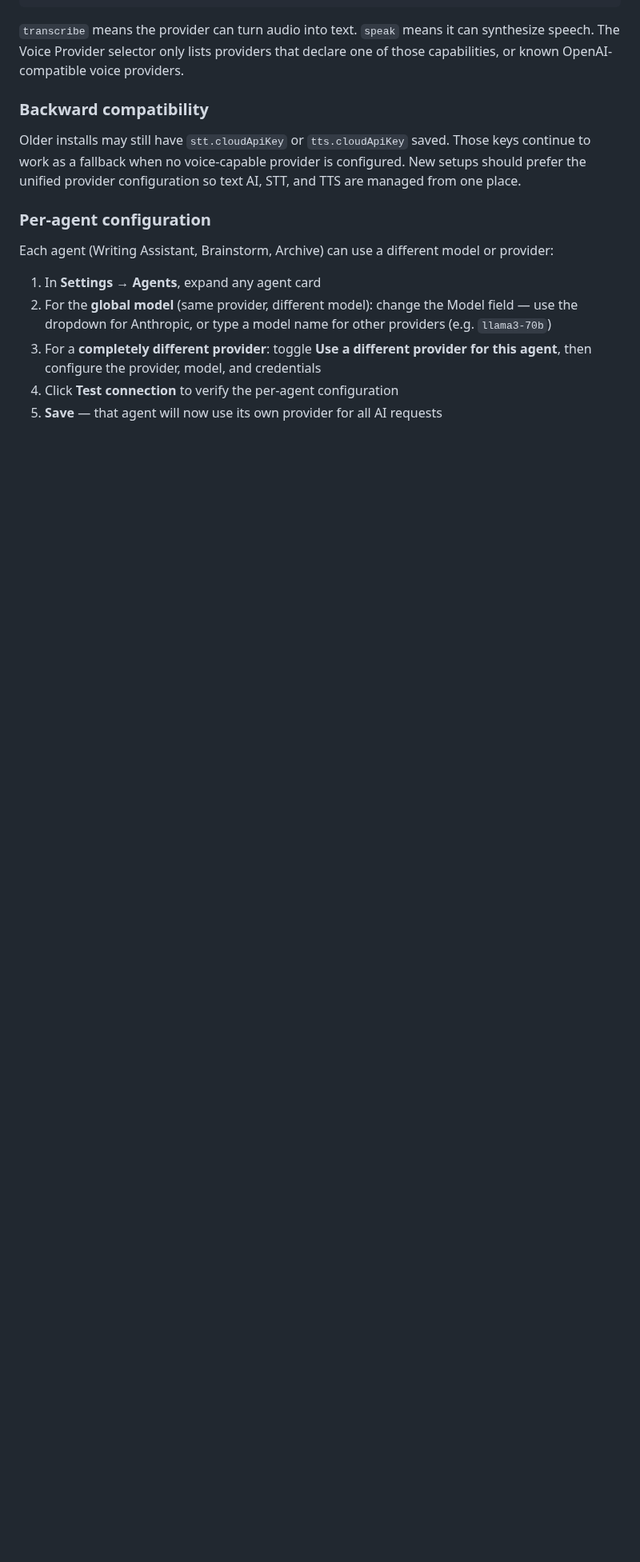
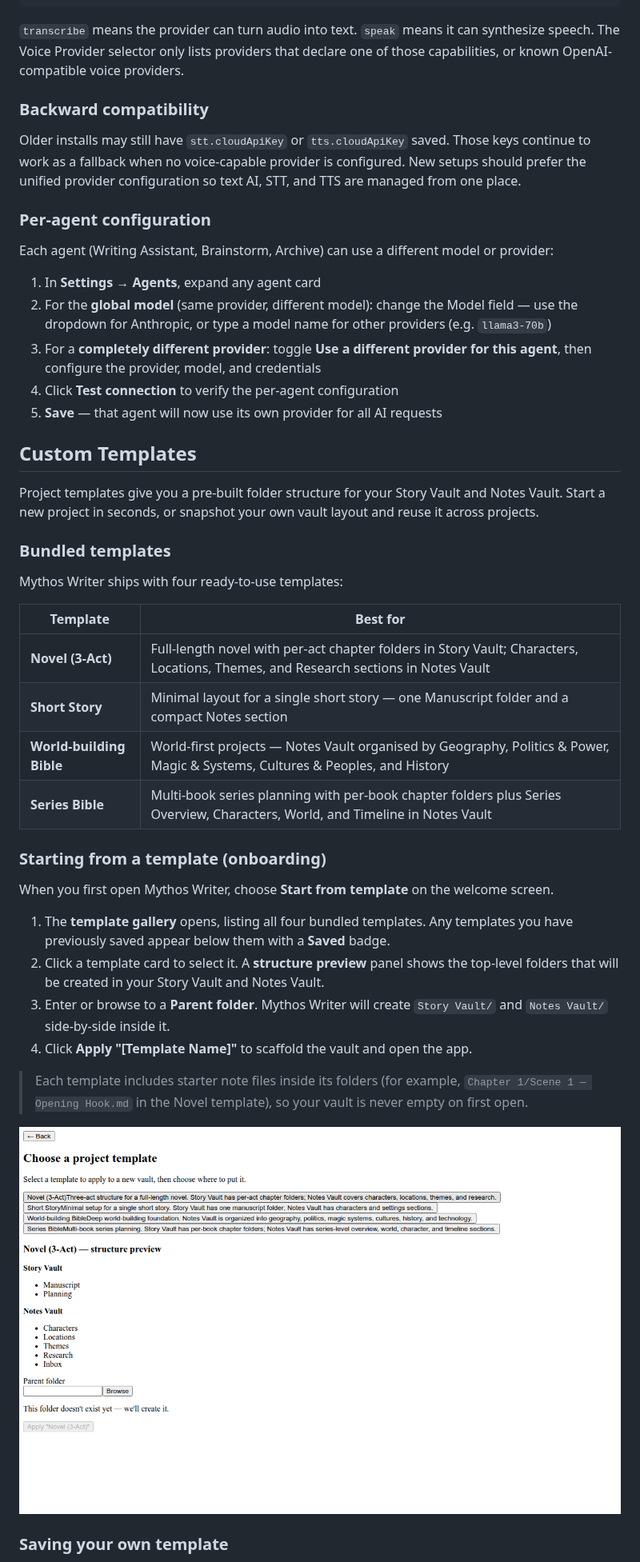
Before and after one commit to SkyyPlayz/Mythos-Writer, a Markdown page: README.md, the part around one of its changes. Shown at 80% size. Drawn GitHub-style; pictures changed too: docs/screenshots/template-picker-gallery.png (added); blank space fills up the shorter version.

```diff
--- a/README.md
+++ b/README.md
@@ -183,3 +184,34 @@ Each agent (Writing Assistant, Brainstorm, Archive) can use a different model or
 3. For a **completely different provider**: toggle **Use a different provider for this agent**, then configure the provider, model, and credentials
 4. Click **Test connection** to verify the per-agent configuration
 5. **Save** — that agent will now use its own provider for all AI requests
+
+## Custom Templates
+
+Project templates give you a pre-built folder structure for your Story Vault and Notes Vault. Start a new project in seconds, or snapshot your own vault layout and reuse it across projects.
+
+### Bundled templates
+
+Mythos Writer ships with four ready-to-use templates:
+
+| Template | Best for |
+|----------|----------|
+| **Novel (3-Act)** | Full-length novel with per-act chapter folders in Story Vault; Characters, Locations, Themes, and Research sections in Notes Vault |
+| **Short Story** | Minimal layout for a single short story — one Manuscript folder and a compact Notes section |
+| **World-building Bible** | World-first projects — Notes Vault organised by Geography, Politics & Power, Magic & Systems, Cultures & Peoples, and History |
+| **Series Bible** | Multi-book series planning with per-book chapter folders plus Series Overview, Characters, World, and Timeline in Notes Vault |
+
+### Starting from a template (onboarding)
+
+When you first open Mythos Writer, choose **Start from template** on the welcome screen.
+
+1. The **template gallery** opens, listing all four bundled templates. Any templates you have previously saved appear below them with a **Saved** badge.
+2. Click a template card to select it. A **structure preview** panel shows the top-level folders that will be created in your Story Vault and Notes Vault.
+3. Enter or browse to a **Parent folder**. Mythos Writer will create `Story Vault/` and `Notes Vault/` side-by-side inside it.
+4. Click **Apply "[Template Name]"** to scaffold the vault and open the app.
+
+> Each template includes starter note files inside its folders (for example, `Chapter 1/Scene 1 — Opening Hook.md` in the Novel template), so your vault is never empty on first open.
+
+![Template gallery in onboarding, Novel (3-Act) selected with structure preview visible](docs/screenshots/template-picker-gallery.png)
+
+### Saving your own template
+
```
Also changed, not shown: other parts of README.md (+48 -0 lines), docs/screenshots/save-as-template-dialog.png (added).
